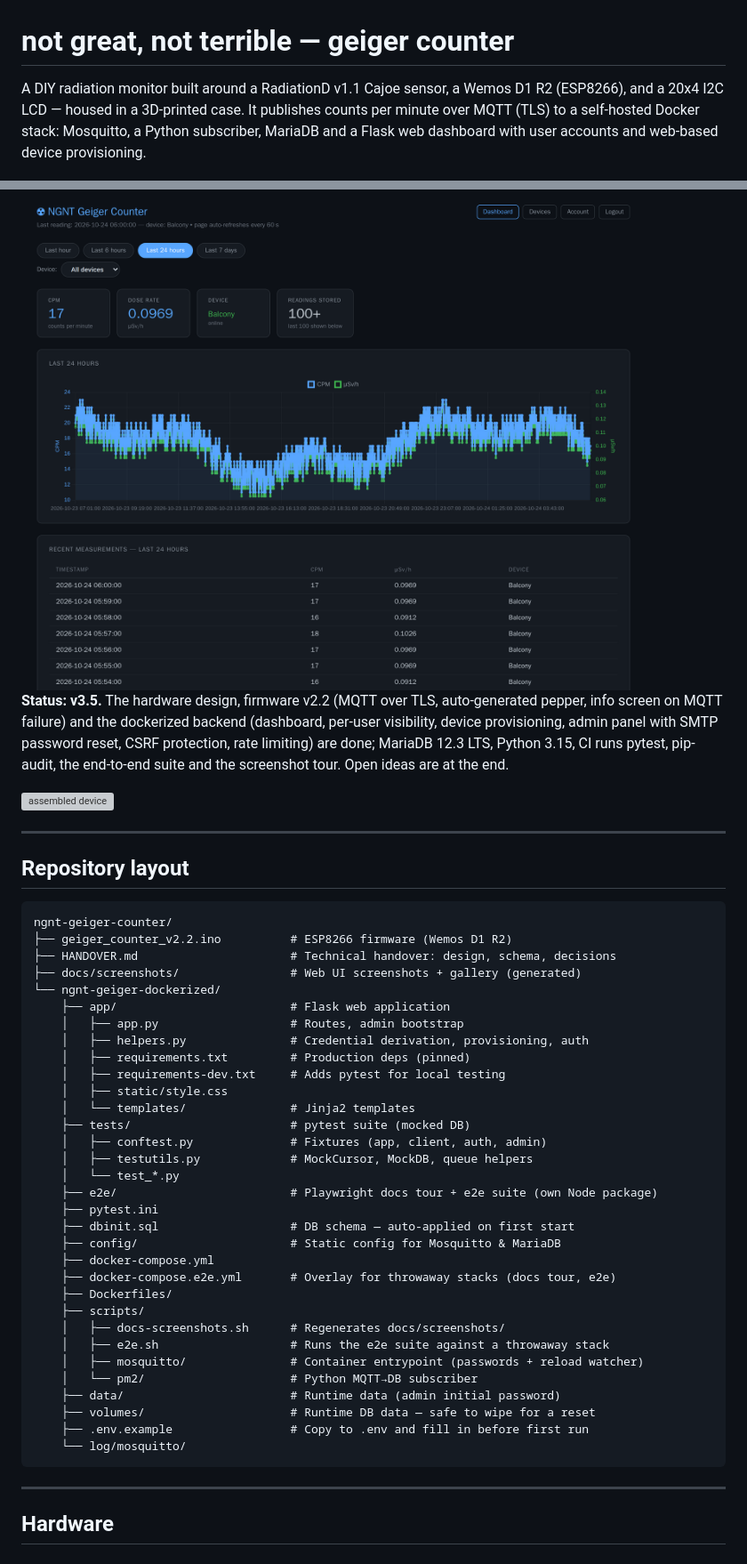
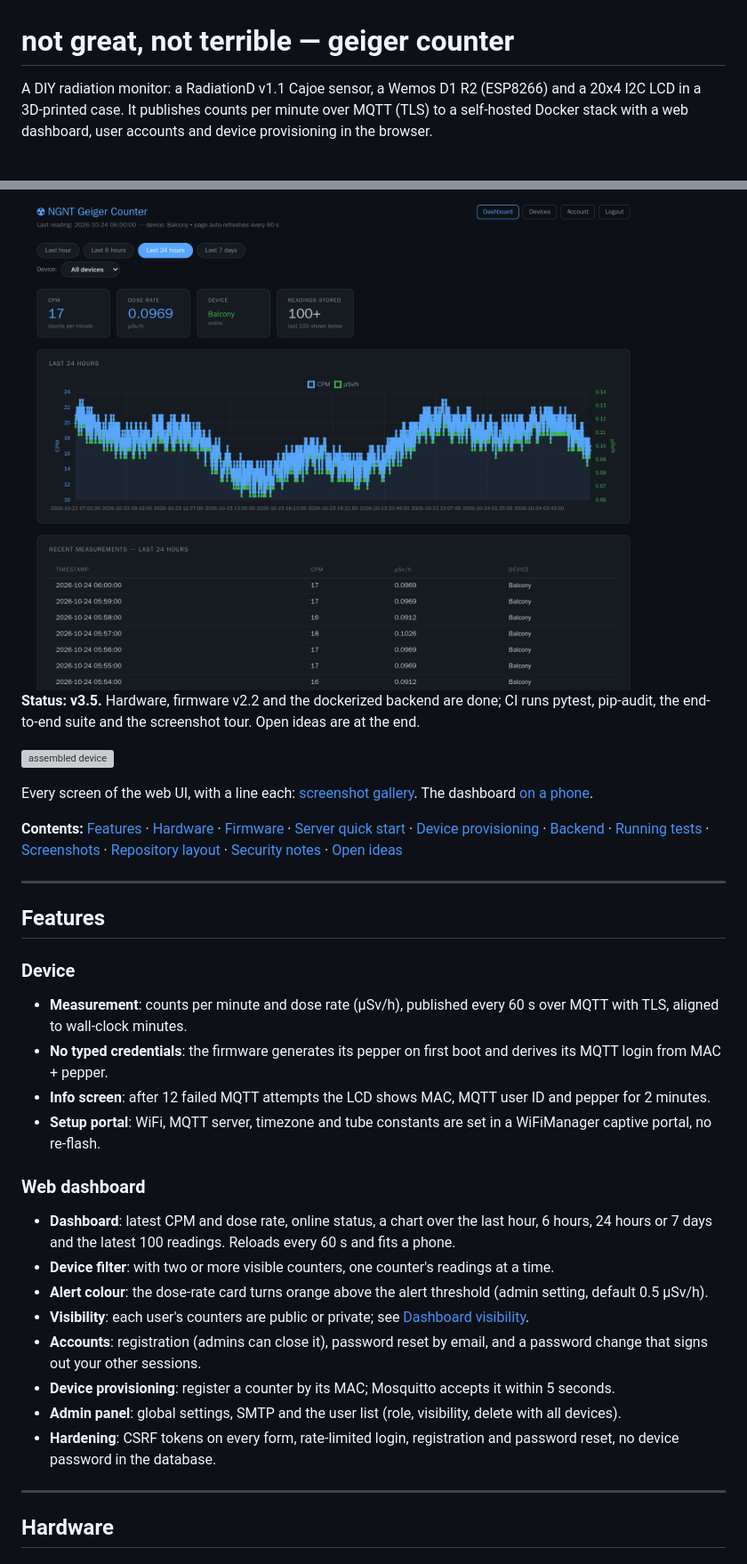
Before and after one commit to phoen-ix/ngnt-geiger-counter, a Markdown page: README.md, 2 parts joined by grey strips. Shown at 89% size. Rendered like a GitHub page; grey boxes are pictures that could not be loaded.

````diff
--- a/README.md
+++ b/README.md
@@ -1,51 +1,38 @@
 # not great, not terrible — geiger counter
 
-A DIY radiation monitor built around a RadiationD v1.1 Cajoe sensor, a Wemos D1 R2 (ESP8266), and a 20x4 I2C LCD — housed in a 3D-printed case. It publishes counts per minute over MQTT (TLS) to a self-hosted Docker stack: Mosquitto, a Python subscriber, MariaDB and a Flask web dashboard with user accounts and web-based device provisioning.
+A DIY radiation monitor: a RadiationD v1.1 Cajoe sensor, a Wemos D1 R2 (ESP8266) and a 20x4 I2C LCD in a 3D-printed case. It publishes counts per minute over MQTT (TLS) to a self-hosted Docker stack with a web dashboard, user accounts and device provisioning in the browser.
 
 <img src="docs/screenshots/dashboard.png" alt="Web dashboard: CPM, dose rate and online status of the balcony counter, a 24-hour chart and the latest readings" width="800">
 
-**Status: v3.5.** The hardware design, firmware v2.2 (MQTT over TLS, auto-generated pepper, info screen on MQTT failure) and the dockerized backend (dashboard, per-user visibility, device provisioning, admin panel with SMTP password reset, CSRF protection, rate limiting) are done; MariaDB 12.3 LTS, Python 3.15, CI runs pytest, pip-audit, the end-to-end suite and the screenshot tour. Open ideas are at the end.
+**Status: v3.5.** Hardware, firmware v2.2 and the dockerized backend are done; CI runs pytest, pip-audit, the end-to-end suite and the screenshot tour. Open ideas are at the end.
 
 ![assembled device](https://user-images.githubusercontent.com/100175489/219118323-df211fda-93e7-4437-bd8e-3e14d5e2e7f8.jpg)
 
+Every screen of the web UI, with a line each: [screenshot gallery](docs/screenshots/README.md). The dashboard [on a phone](docs/screenshots/dashboard.mobile.png).
+
+**Contents:** [Features](#features) · [Hardware](#hardware) · [Firmware](#firmware--geiger_counter_v22ino) · [Server quick start](#server-quick-start) · [Device provisioning](#device-provisioning-auto-provisioning-via-web-ui) · [Backend](#backend--ngnt-geiger-dockerized) · [Running tests](#running-tests) · [Screenshots](#screenshots) · [Repository layout](#repository-layout) · [Security notes](#security-notes) · [Open ideas](#open--future-ideas)
+
 ---
 
-## Repository layout
+## Features
 
-```
-ngnt-geiger-counter/
-├── geiger_counter_v2.2.ino          # ESP8266 firmware (Wemos D1 R2)
-├── HANDOVER.md                      # Technical handover: design, schema, decisions
-├── docs/screenshots/                # Web UI screenshots + gallery (generated)
-└── ngnt-geiger-dockerized/
-    ├── app/                         # Flask web application
-    │   ├── app.py                   # Routes, admin bootstrap
-    │   ├── helpers.py               # Credential derivation, provisioning, auth
-    │   ├── requirements.txt         # Production deps (pinned)
-    │   ├── requirements-dev.txt     # Adds pytest for local testing
-    │   ├── static/style.css
-    │   └── templates/               # Jinja2 templates
-    ├── tests/                       # pytest suite (mocked DB)
-    │   ├── conftest.py              # Fixtures (app, client, auth, admin)
-    │   ├── testutils.py             # MockCursor, MockDB, queue helpers
-    │   └── test_*.py
-    ├── e2e/                         # Playwright docs tour + e2e suite (own Node package)
-    ├── pytest.ini
-    ├── dbinit.sql                   # DB schema — auto-applied on first start
-    ├── config/                      # Static config for Mosquitto & MariaDB
-    ├── docker-compose.yml
-    ├── docker-compose.e2e.yml       # Overlay for throwaway stacks (docs tour, e2e)
-    ├── Dockerfiles/
-    ├── scripts/
-    │   ├── docs-screenshots.sh      # Regenerates docs/screenshots/
-    │   ├── e2e.sh                   # Runs the e2e suite against a throwaway stack
-    │   ├── mosquitto/               # Container entrypoint (passwords + reload watcher)
-    │   └── pm2/                     # Python MQTT→DB subscriber
-    ├── data/                        # Runtime data (admin initial password)
-    ├── volumes/                     # Runtime DB data — safe to wipe for a reset
-    ├── .env.example                 # Copy to .env and fill in before first run
-    └── log/mosquitto/
-```
+### Device
+
+- **Measurement**: counts per minute and dose rate (µSv/h), published every 60 s over MQTT with TLS, aligned to wall-clock minutes.
+- **No typed credentials**: the firmware generates its pepper on first boot and derives its MQTT login from MAC + pepper.
+- **Info screen**: after 12 failed MQTT attempts the LCD shows MAC, MQTT user ID and pepper for 2 minutes.
+- **Setup portal**: WiFi, MQTT server, timezone and tube constants are set in a WiFiManager captive portal, no re-flash.
+
+### Web dashboard
+
+- **Dashboard**: latest CPM and dose rate, online status, a chart over the last hour, 6 hours, 24 hours or 7 days and the latest 100 readings. Reloads every 60 s and fits a phone.
+- **Device filter**: with two or more visible counters, one counter's readings at a time.
+- **Alert colour**: the dose-rate card turns orange above the alert threshold (admin setting, default 0.5 µSv/h).
+- **Visibility**: each user's counters are public or private; see [Dashboard visibility](#dashboard-visibility).
+- **Accounts**: registration (admins can close it), password reset by email, and a password change that signs out your other sessions.
+- **Device provisioning**: register a counter by its MAC; Mosquitto accepts it within 5 seconds.
+- **Admin panel**: global settings, SMTP and the user list (role, visibility, delete with all devices).
+- **Hardening**: CSRF tokens on every form, rate-limited login, registration and password reset, no device password in the database.
 
 ---
 
````
Also changed, not shown: other parts of README.md (+134 -69 lines).
